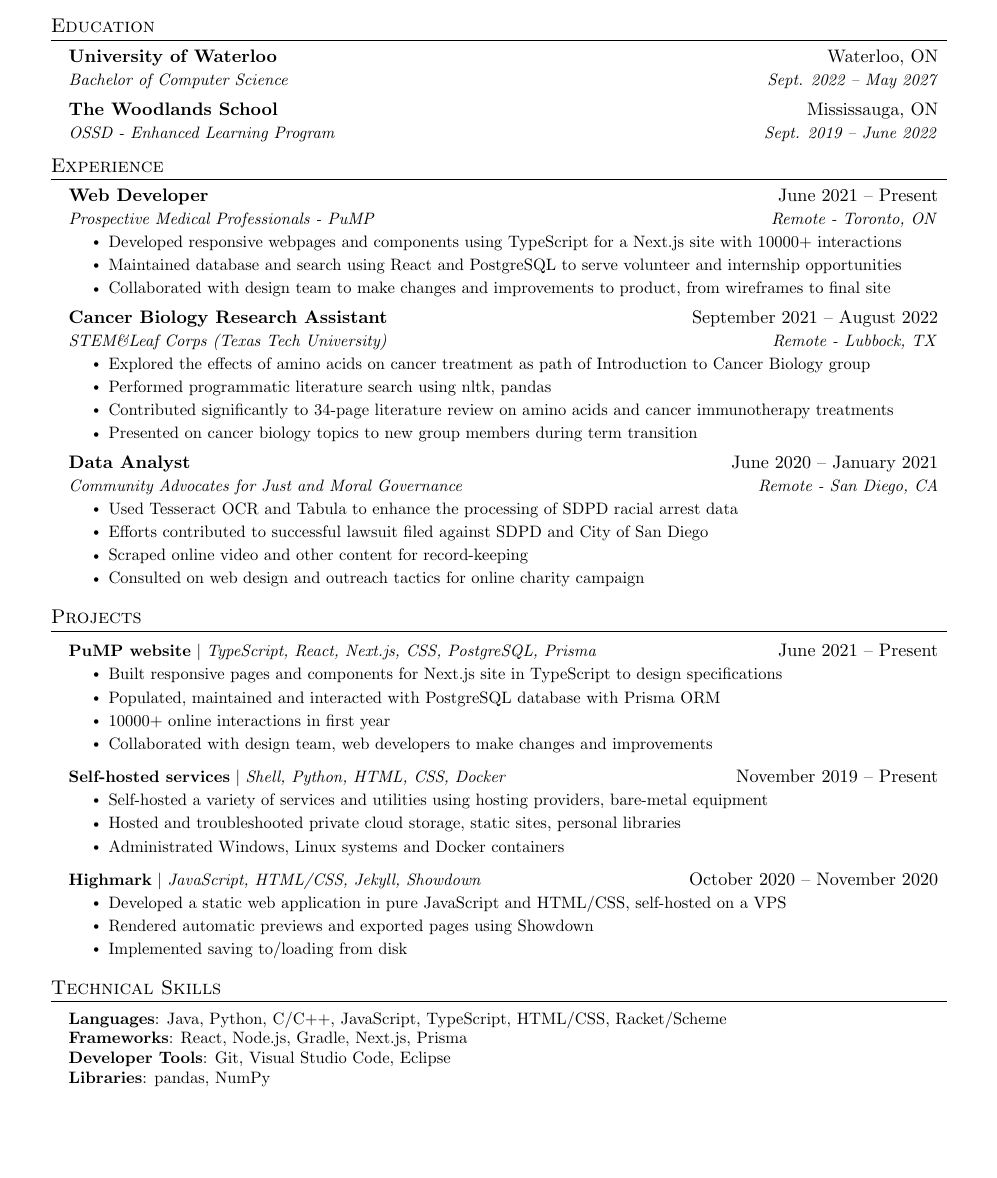
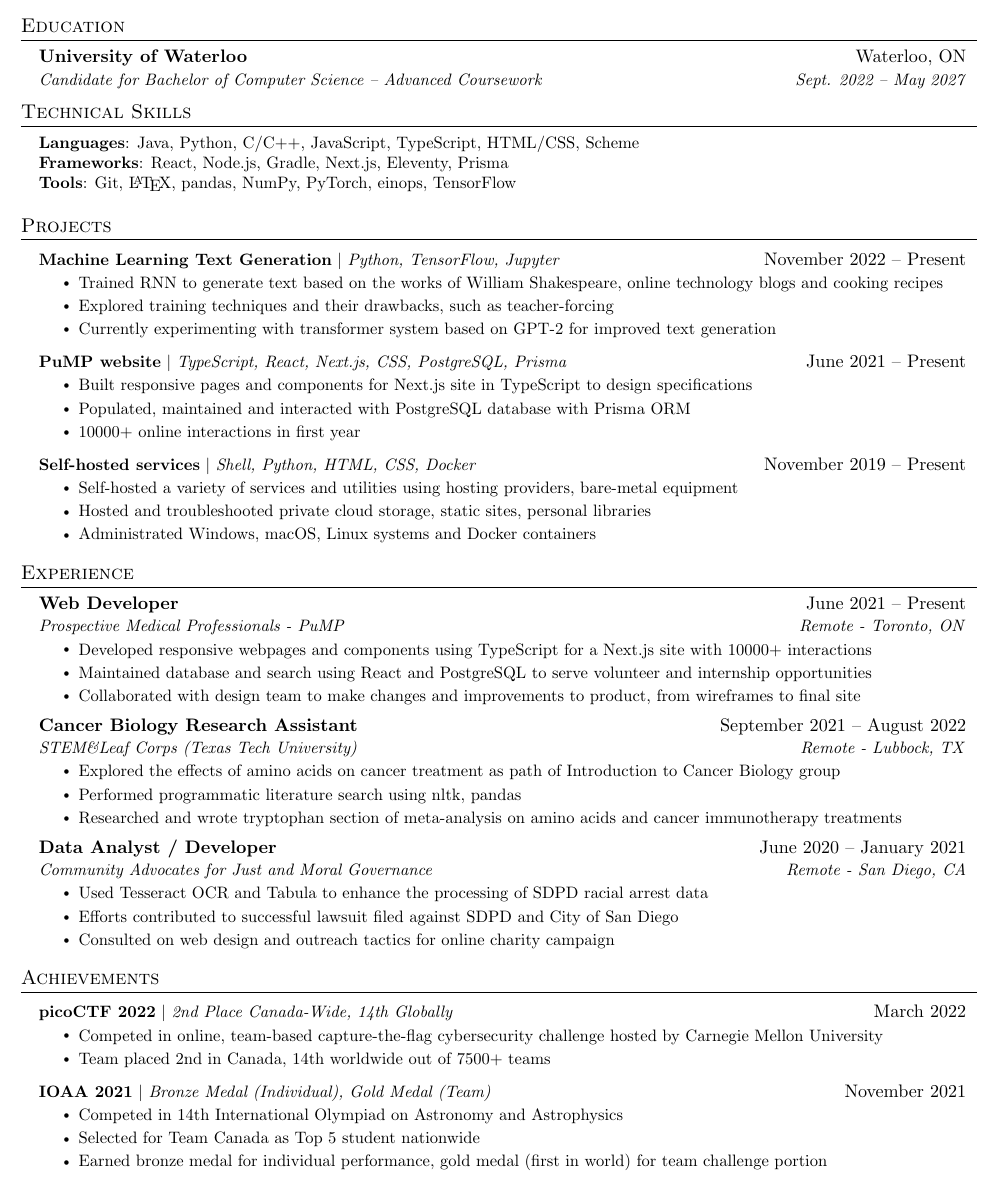
Before and after one commit to shangmingwu/docs, a LaTeX CV (resume.tex): part of the page, cut so that both start at the same text, the shorter picture padded with empty space. Compiled offline with pdfLaTeX.

Commit message:
Update resume

```diff
--- a/resume.tex
+++ b/resume.tex
@@ -125,15 +131,60 @@
   \resumeSubHeadingListStart
     \resumeSubheading
       {University of Waterloo}{Waterloo, ON}
-      {Bachelor of Computer Science}{Sept. 2022 -- May 2027}
+      {Candidate for Bachelor of Computer Science -- Advanced Coursework}{Sept. 2022 -- May 2027}
 %    \resumeSubheading
 %      {Blinn College}{Bryan, TX}
 %      {Associate's in Liberal Arts}{Aug. 2014 -- May 2018}
-  \resumeSubheading
-      {The Woodlands School}{Mississauga, ON}
-      {OSSD - Enhanced Learning Program}{Sept. 2019 -- June 2022}
+  % \resumeSubheading
+  %     {The Woodlands School}{Mississauga, ON}
+  %     {OSSD - Enhanced Learning Program}{Sept. 2019 -- June 2022}
   \resumeSubHeadingListEnd
 
+
+%-----------PROGRAMMING SKILLS-----------
+\section{Technical Skills}
+ \begin{itemize}[leftmargin=0.15in, label={}]
+    \small{\item{
+     \textbf{Languages}{: Java, Python, C/C++, JavaScript, TypeScript, HTML/CSS, Scheme } \\
+     \textbf{Frameworks}{: React, Node.js, Gradle, Next.js, Eleventy, Prisma } \\
+     \textbf{Tools}{: Git, \LaTeX, pandas, NumPy, PyTorch, einops, TensorFlow}
+    }}
+ \end{itemize}
+
+
+%-----------PROJECTS-----------
+\section{Projects}
+    \resumeSubHeadingListStart
+      \resumeProjectHeading
+          {\textbf{Machine Learning Text Generation} $|$ \emph{Python, TensorFlow, Jupyter}}{November 2022 -- Present}
+          \resumeItemListStart
+            \resumeItem{Trained RNN to generate text based on the works of William Shakespeare, online technology blogs and cooking recipes}
+            \resumeItem{Explored training techniques and their drawbacks, such as teacher-forcing}
+            \resumeItem{Currently experimenting with transformer system based on GPT-2 for improved text generation}
+          \resumeItemListEnd
+      \resumeProjectHeading
+          {\textbf{PuMP website} $|$ \emph{TypeScript, React, Next.js, CSS, PostgreSQL, Prisma}}{June 2021 -- Present}
+          \resumeItemListStart
+            \resumeItem{Built responsive pages and components for Next.js site in TypeScript to design specifications}
+            \resumeItem{Populated, maintained and interacted with PostgreSQL database with Prisma ORM}
+            \resumeItem{10000+ online interactions in first year}
+            % \resumeItem{Collaborated with design team, web developers to make changes and improvements}
+          \resumeItemListEnd
+      \resumeProjectHeading
+          {\textbf{Self-hosted services} $|$ \emph{Shell, Python, HTML, CSS, Docker}}{November 2019 -- Present}
+          \resumeItemListStart
+            \resumeItem{Self-hosted a variety of services and utilities using hosting providers, bare-metal equipment}
+            \resumeItem{Hosted and troubleshooted private cloud storage, static sites, personal libraries}
+            \resumeItem{Administrated Windows, macOS, Linux systems and Docker containers}
+          \resumeItemListEnd
+      % \resumeProjectHeading
+      %     {\textbf{Highmark} $|$ \emph{JavaScript, HTML/CSS, Jekyll, Showdown}}{October 2020 -- November 2020}
+      %     \resumeItemListStart
+      %       \resumeItem{Developed a static web application in pure JavaScript and HTML/CSS, self-hosted on a VPS}
+      %       \resumeItem{Rendered automatic previews and exported pages using Showdown}
+      %       \resumeItem{Implemented saving to/loading from disk}
+      %     \resumeItemListEnd
+    \resumeSubHeadingListEnd
 
 %-----------EXPERIENCE-----------
 \section{Experience}
@@ -163,65 +214,40 @@
       \resumeItemListStart
         \resumeItem{Explored the effects of amino acids on cancer treatment as path of Introduction to Cancer Biology group}
         \resumeItem{Performed programmatic literature search using nltk, pandas}
-        \resumeItem{Contributed significantly to 34-page literature review on amino acids and cancer immunotherapy treatments}
-        \resumeItem{Presented on cancer biology topics to new group members during term transition}
+        \resumeItem{Researched and wrote tryptophan section of meta-analysis on amino acids and cancer immunotherapy treatments}
+        % \resumeItem{Presented on cancer biology topics to new group members during term transition}
       \resumeItemListEnd
 
 
     \resumeSubheading
-      {Data Analyst}{June 2020 -- January 2021}
+      {Data Analyst / Developer}{June 2020 -- January 2021}
       {Community Advocates for Just and Moral Governance}{Remote - San Diego, CA}
       \resumeItemListStart
         \resumeItem{Used Tesseract OCR and Tabula to enhance the processing of SDPD racial arrest data}
         \resumeItem{Efforts contributed to successful lawsuit filed against SDPD and City of San Diego}
-        \resumeItem{Scraped online video and other content for record-keeping}
+        % \resumeItem{Scraped online video and other content for record-keeping}
         \resumeItem{Consulted on web design and outreach tactics for online charity campaign}
     \resumeItemListEnd
 
   \resumeSubHeadingListEnd
 
+%-------------------------------------------
 
-%-----------PROJECTS-----------
-\section{Projects}
+\section{Achievements}
  \resumeSubHeadingListStart
   \resumeProjectHeading
-          {\textbf{PuMP website} $|$ \emph{TypeScript, React, Next.js, CSS, PostgreSQL, Prisma}}{June 2021 -- Present}
+    {\textbf{picoCTF 2022} $|$ \emph{2nd Place Canada-Wide, 14th Globally}}{March 2022}
     \resumeItemListStart
-            \resumeItem{Built responsive pages and components for Next.js site in TypeScript to design specifications}
-            \resumeItem{Populated, maintained and interacted with PostgreSQL database with Prisma ORM}
-            \resumeItem{10000+ online interactions in first year}
-            \resumeItem{Collaborated with design team, web developers to make changes and improvements}
+      \resumeItem{Competed in online, team-based capture-the-flag cybersecurity challenge hosted by Carnegie Mellon University}
+      \resumeItem{Team placed 2nd in Canada, 14th worldwide out of 7500+ teams}
     \resumeItemListEnd
   \resumeProjectHeading
-          {\textbf{Self-hosted services} $|$ \emph{Shell, Python, HTML, CSS, Docker}}{November 2019 -- Present}
+    {\textbf{IOAA 2021} $|$ \emph{Bronze Medal (Individual), Gold Medal (Team)}}{November 2021}
     \resumeItemListStart
-            \resumeItem{Self-hosted a variety of services and utilities using hosting providers, bare-metal equipment}
-            \resumeItem{Hosted and troubleshooted private cloud storage, static sites, personal libraries}
-            \resumeItem{Administrated Windows, Linux systems and Docker containers}
-          \resumeItemListEnd
-      \resumeProjectHeading
-          {\textbf{Highmark} $|$ \emph{JavaScript, HTML/CSS, Jekyll, Showdown}}{October 2020 -- November 2020}
-          \resumeItemListStart
-            \resumeItem{Developed a static web application in pure JavaScript and HTML/CSS, self-hosted on a VPS}
-            \resumeItem{Rendered automatic previews and exported pages using Showdown}
-            \resumeItem{Implemented saving to/loading from disk}
+      \resumeItem{Competed in 14th International Olympiad on Astronomy and Astrophysics}
+      \resumeItem{Selected for Team Canada as Top 5 student nationwide}
+      \resumeItem{Earned bronze medal for individual performance, gold medal (first in world) for team challenge portion}
     \resumeItemListEnd
  \resumeSubHeadingListEnd
-
-
-
 %
-%-----------PROGRAMMING SKILLS-----------
-\section{Technical Skills}
- \begin{itemize}[leftmargin=0.15in, label={}]
-    \small{\item{
-     \textbf{Languages}{: Java, Python, C/C++, JavaScript, TypeScript, HTML/CSS, Racket/Scheme } \\
-     \textbf{Frameworks}{: React, Node.js, Gradle, Next.js, Prisma } \\
-     \textbf{Developer Tools}{: Git, Visual Studio Code, Eclipse} \\
-     \textbf{Libraries}{: pandas, NumPy}
-    }}
- \end{itemize}
-
-
-%-------------------------------------------
 \end{document}
```
Also changed, not shown: final/resume.pdf, resume.pdf, resume.tex (16 more changed lines). Lines whose indentation alone changed are shown as unchanged.
